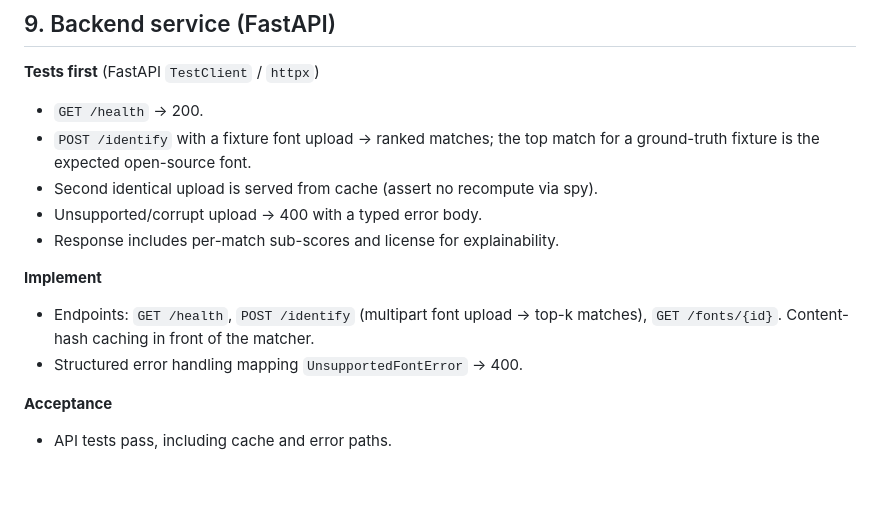
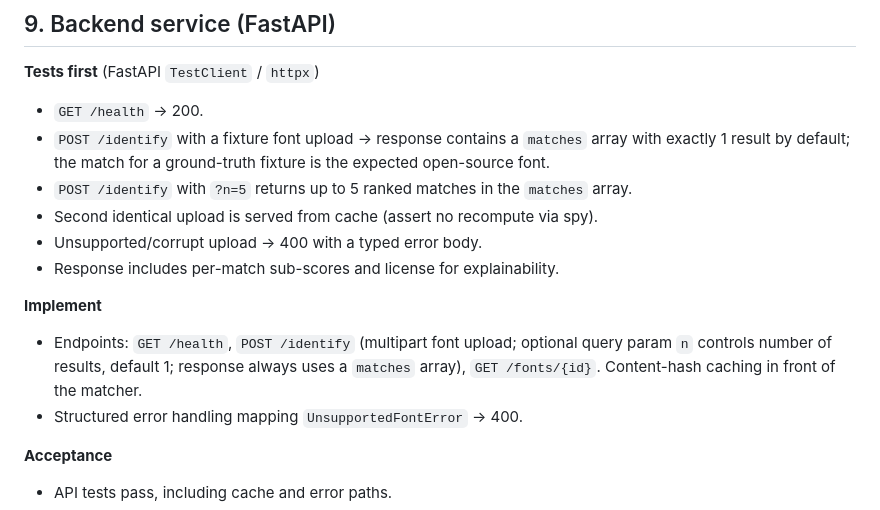
Before and after one commit to hosay/font-simil, a Markdown page: PLANV1.md, the part around the change. Drawn GitHub-style; blank space fills up the shorter version.

Commit message:
Update API plan: default to 1 match with optional n parameter
Co-Authored-By: Claude Opus 4.6 (1M context) <noreply@anthropic.com>

```diff
--- a/PLANV1.md
+++ b/PLANV1.md
@@ -274,15 +274,20 @@ table from §0.
 
 **Tests first** (FastAPI `TestClient` / `httpx`)
 - `GET /health` → 200.
-- `POST /identify` with a fixture font upload → ranked matches; the top match for
-  a ground-truth fixture is the expected open-source font.
+- `POST /identify` with a fixture font upload → response contains a `matches`
+  array with exactly 1 result by default; the match for a ground-truth fixture is
+  the expected open-source font.
+- `POST /identify` with `?n=5` returns up to 5 ranked matches in the `matches`
+  array.
 - Second identical upload is served from cache (assert no recompute via spy).
 - Unsupported/corrupt upload → 400 with a typed error body.
 - Response includes per-match sub-scores and license for explainability.
 
 **Implement**
-- Endpoints: `GET /health`, `POST /identify` (multipart font upload → top-k
-  matches), `GET /fonts/{id}`. Content-hash caching in front of the matcher.
+- Endpoints: `GET /health`, `POST /identify` (multipart font upload; optional
+  query param `n` controls number of results, default 1; response always uses a
+  `matches` array), `GET /fonts/{id}`. Content-hash caching in front of the
+  matcher.
 - Structured error handling mapping `UnsupportedFontError` → 400.
 
 **Acceptance**
```
